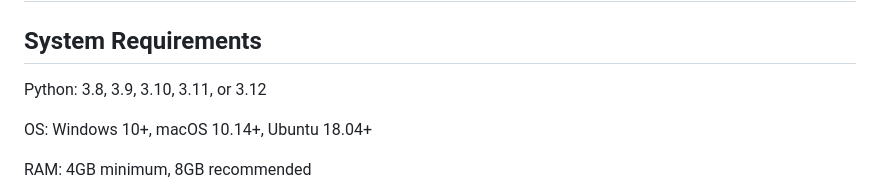
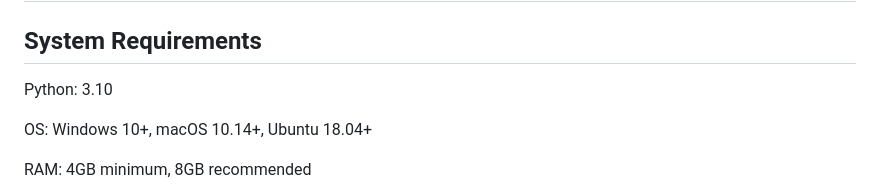
Before and after one commit to santhoshs2004/Guardian-Co-Pilot, a Markdown page: README.md, the part around the change. GitHub-like rendering.

```diff
--- a/README.md
+++ b/README.md
@@ -132,7 +132,7 @@ Real-time Processing: <50ms per frame
 
 
 
-Python: 3.8, 3.9, 3.10, 3.11, or 3.12
+Python: 3.10
 
 
 OS: Windows 10+, macOS 10.14+, Ubuntu 18.04+
```
